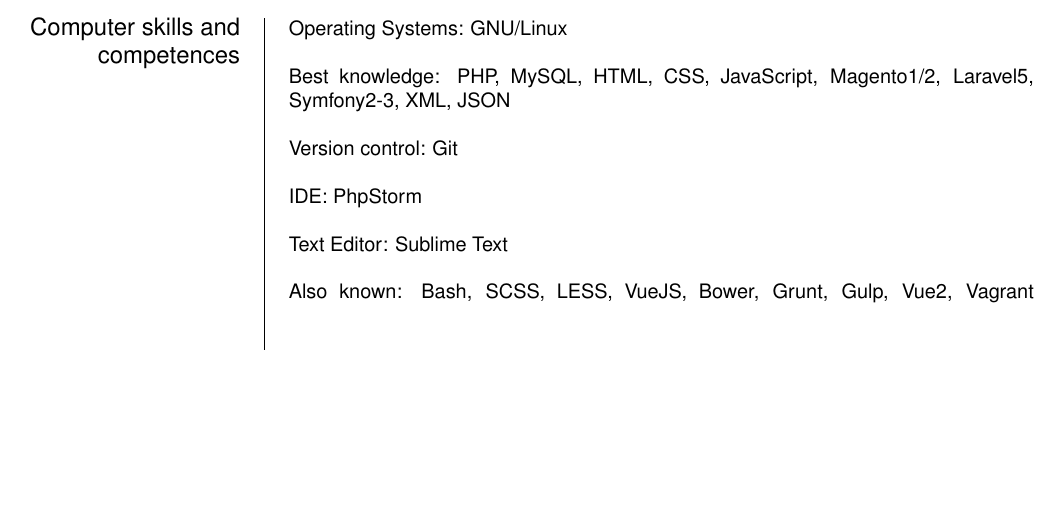
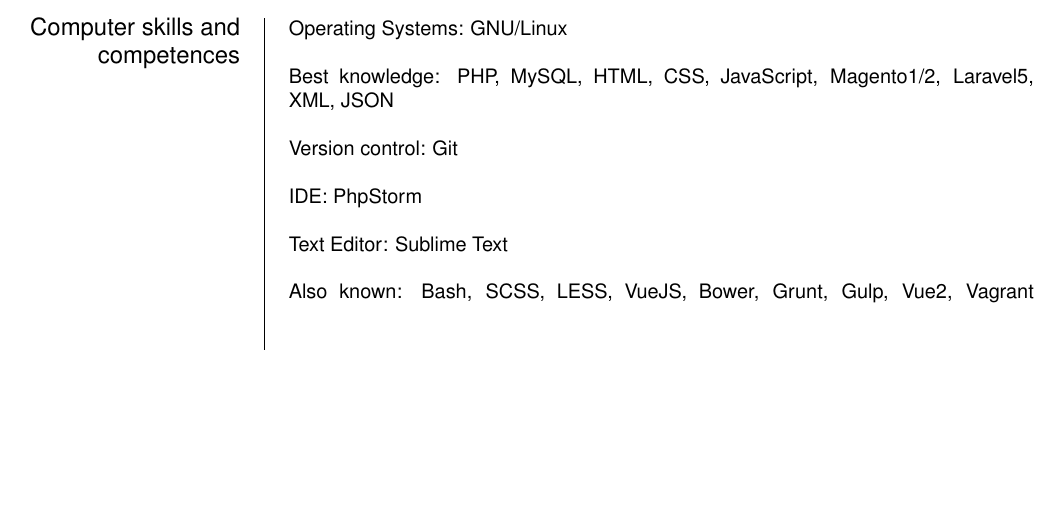
Before and after one commit to Viktor-V/cv, a LaTeX CV (cv.tex): part of page 2 of 2, cut so that both start at the same text. Compiled offline with pdfLaTeX.

Commit message:
Update cv.tex

```diff
--- a/cv.tex
+++ b/cv.tex
@@ -56,7 +56,7 @@
 \ecvitem[10pt]{\large Computer skills and competences}{
 Operating Systems: GNU/Linux
 \newline\newline
-Best knowledge: PHP, MySQL, HTML, CSS, JavaScript, Magento1/2, Laravel5, Symfony2-3, XML, JSON
+Best knowledge: PHP, MySQL, HTML, CSS, JavaScript, Magento1/2, Laravel5, XML, JSON
 \newline\newline
 Version control: Git
 \newline\newline
```
